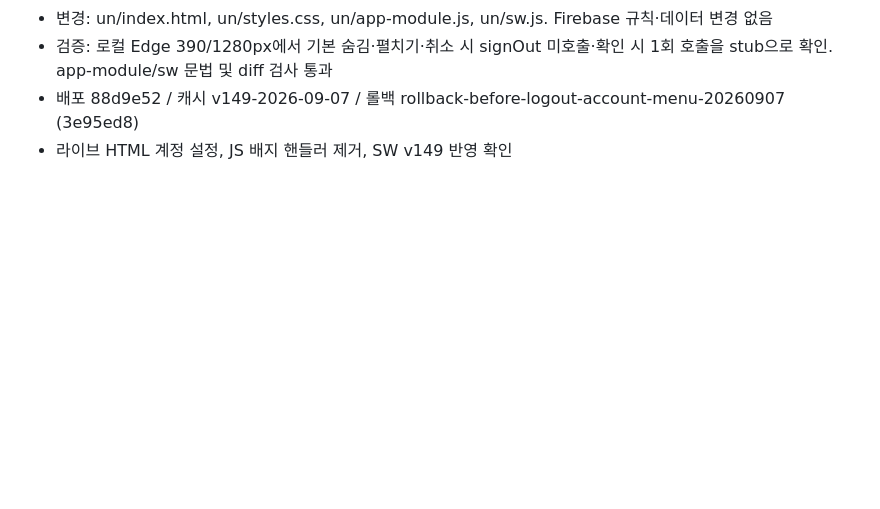
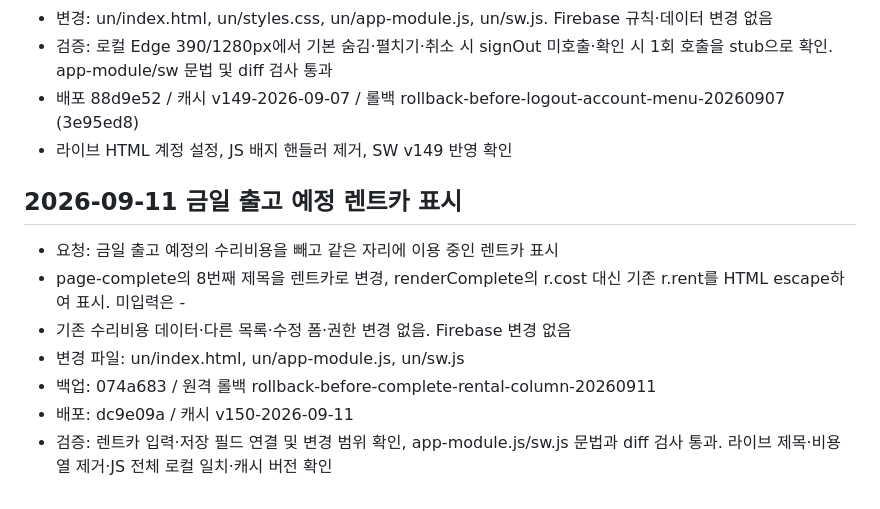
Before and after one commit to un910315-cyber/kgm-seongsu-home, a Markdown page: CODEX.md, the part around the change. Drawn GitHub-style; blank space fills up the shorter version.

Commit message:
CODEX 금일 출고 예정 렌트카 배포 기록

```diff
--- a/CODEX.md
+++ b/CODEX.md
@@ -589,3 +589,13 @@ Firebase 규칙 주소:
 - 검증: 로컬 Edge 390/1280px에서 기본 숨김·펼치기·취소 시 signOut 미호출·확인 시 1회 호출을 stub으로 확인. app-module/sw 문법 및 diff 검사 통과
 - 배포 88d9e52 / 캐시 v149-2026-09-07 / 롤백 rollback-before-logout-account-menu-20260907 (3e95ed8)
 - 라이브 HTML 계정 설정, JS 배지 핸들러 제거, SW v149 반영 확인
+
+## 2026-09-11 금일 출고 예정 렌트카 표시
+
+- 요청: 금일 출고 예정의 수리비용을 빼고 같은 자리에 이용 중인 렌트카 표시
+- page-complete의 8번째 제목을 렌트카로 변경, renderComplete의 r.cost 대신 기존 r.rent를 HTML escape하여 표시. 미입력은 -
+- 기존 수리비용 데이터·다른 목록·수정 폼·권한 변경 없음. Firebase 변경 없음
+- 변경 파일: un/index.html, un/app-module.js, un/sw.js
+- 백업: 074a683 / 원격 롤백 rollback-before-complete-rental-column-20260911
+- 배포: dc9e09a / 캐시 v150-2026-09-11
+- 검증: 렌트카 입력·저장 필드 연결 및 변경 범위 확인, app-module.js/sw.js 문법과 diff 검사 통과. 라이브 제목·비용 열 제거·JS 전체 로컬 일치·캐시 버전 확인
```
